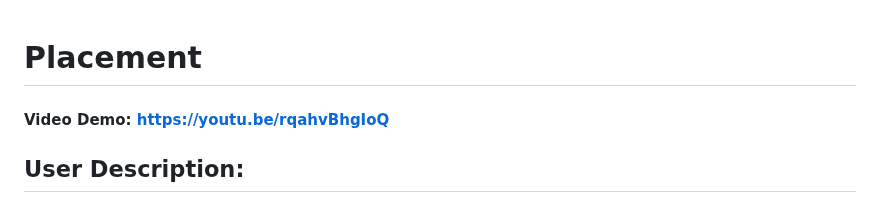
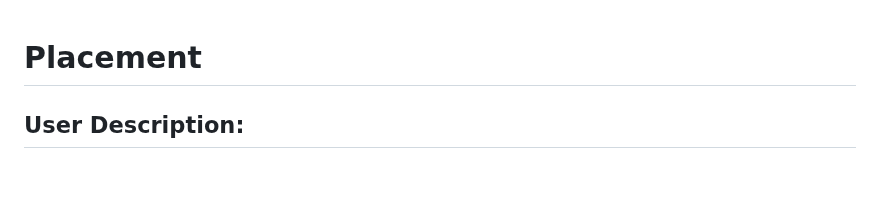
Before and after one commit to Micah-Jimenez/Placement, a Markdown page: README.md, the part around the change. Rendered like a GitHub page; blank space fills up the shorter version.

```diff
--- a/README.md
+++ b/README.md
@@ -1,6 +1,4 @@
 # Placement
-
-#### Video Demo:  https://youtu.be/rqahvBhgIoQ
 
 ## User Description:
 
```
